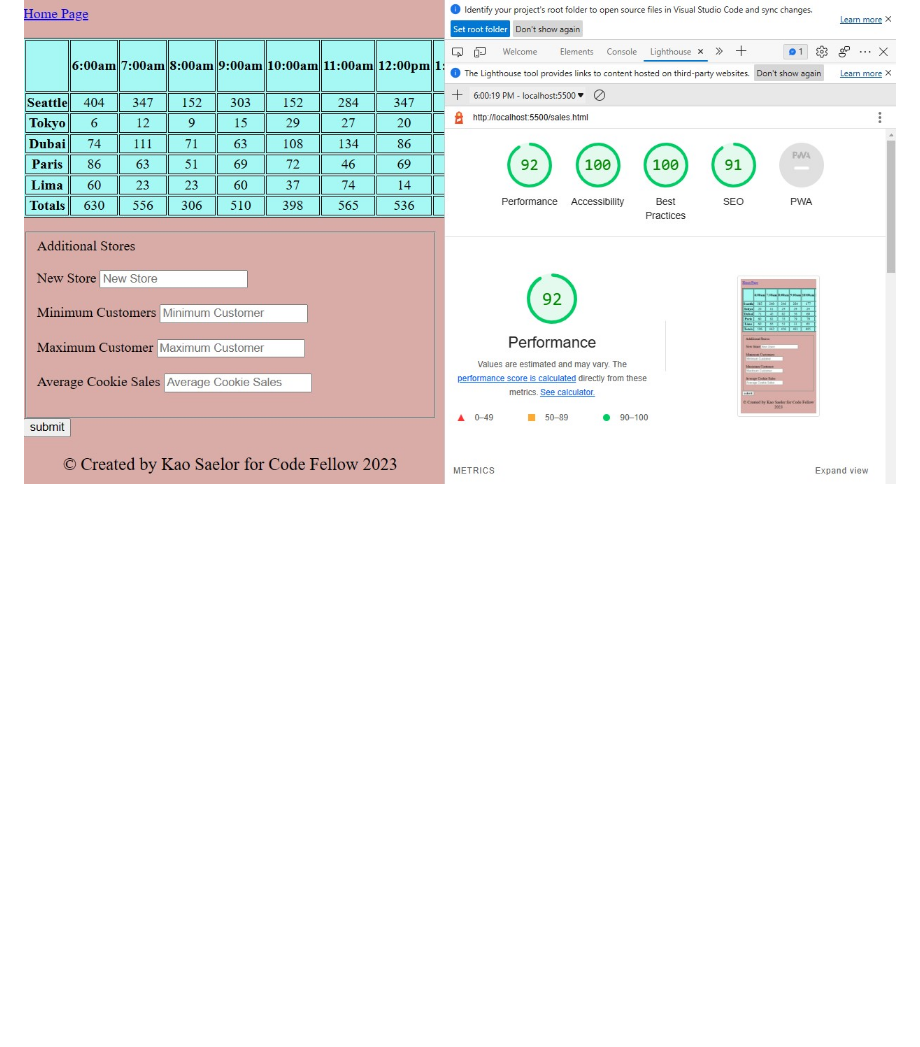
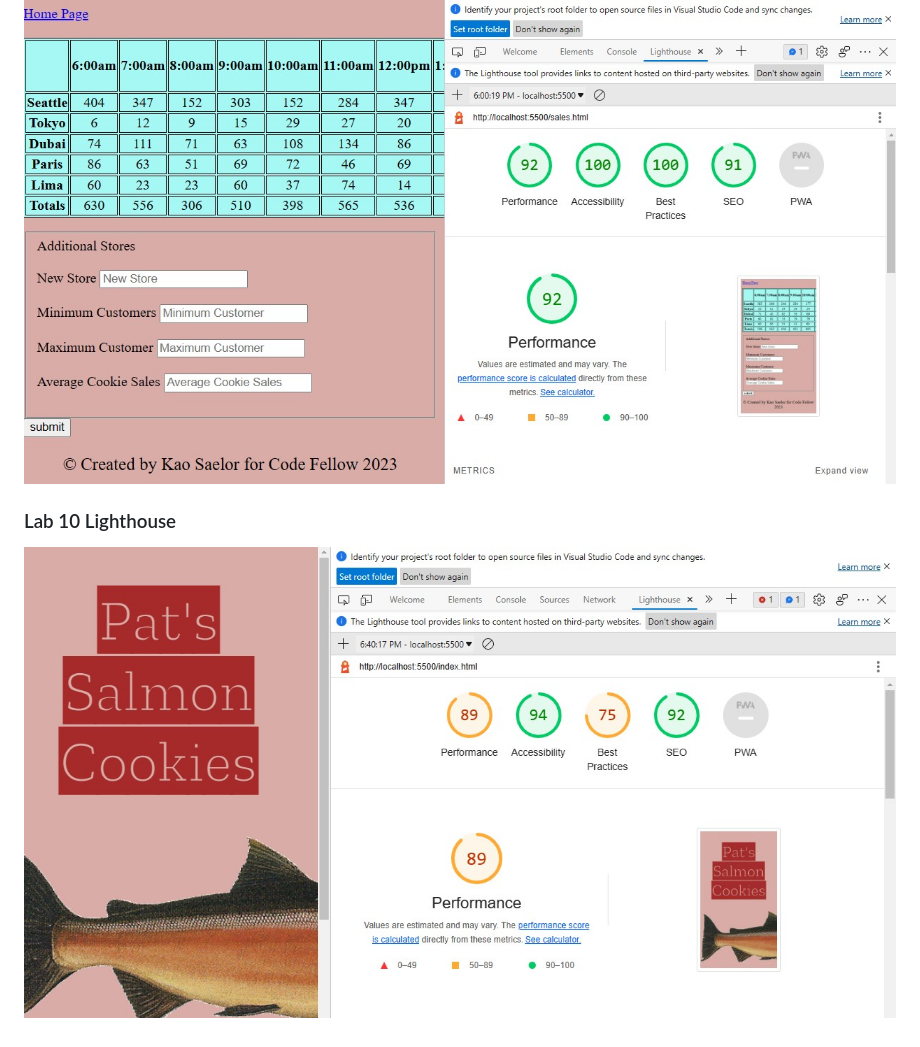
Before and after one commit to CodingKao/cookie-stand, a Markdown page: README.md, the part around the change. Drawn GitHub-style; pictures changed too: img/lighthouselab10.jpg (added); blank space fills up the shorter version.

```diff
--- a/README.md
+++ b/README.md
@@ -23,3 +23,6 @@ So, in addition to building an application that calculates daily sales projectio
 
 ### Lab 09 Lighthouse
 ![Lighthouse](img/lighthouselab09.jpg)
+
+### Lab 10 Lighthouse
+![Lighthouse](img/lighthouselab10.jpg)
```
Also changed, not shown: 3 other files.
